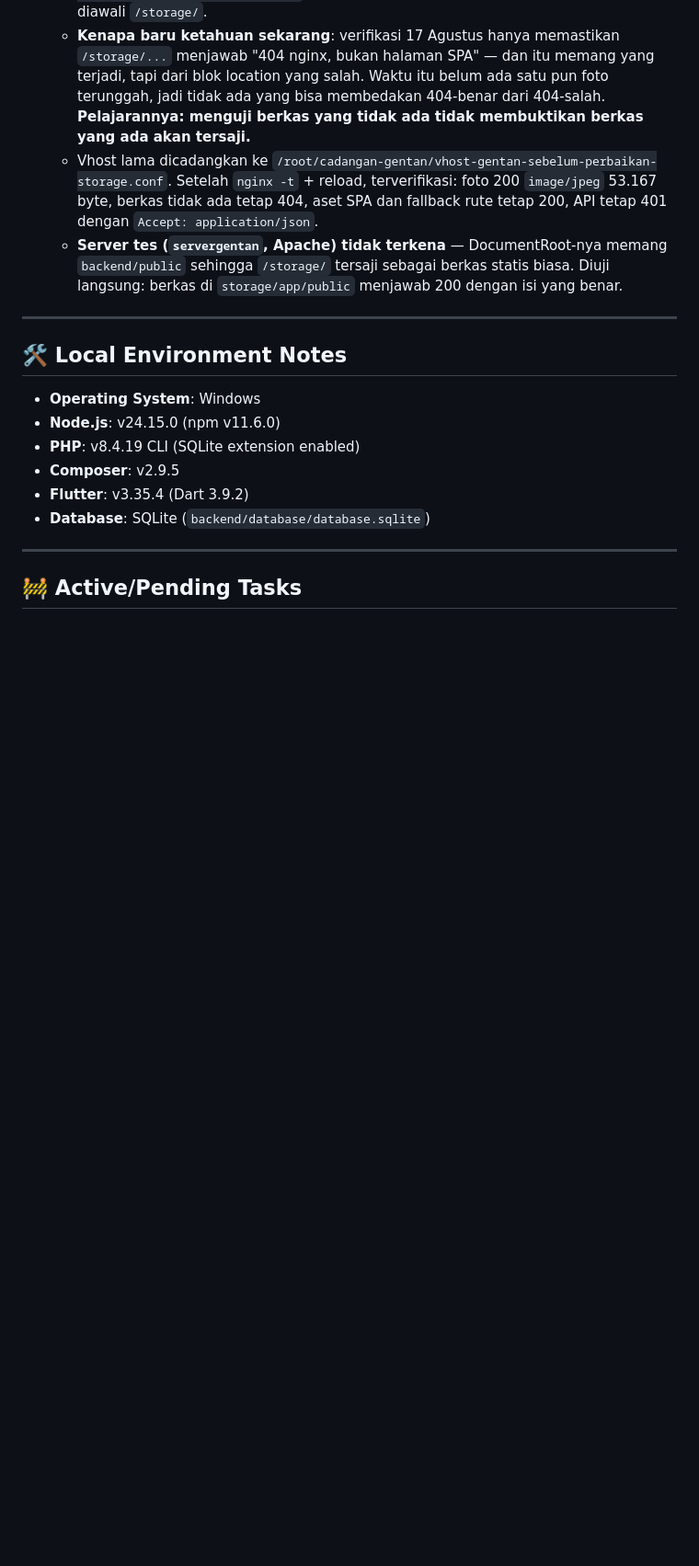
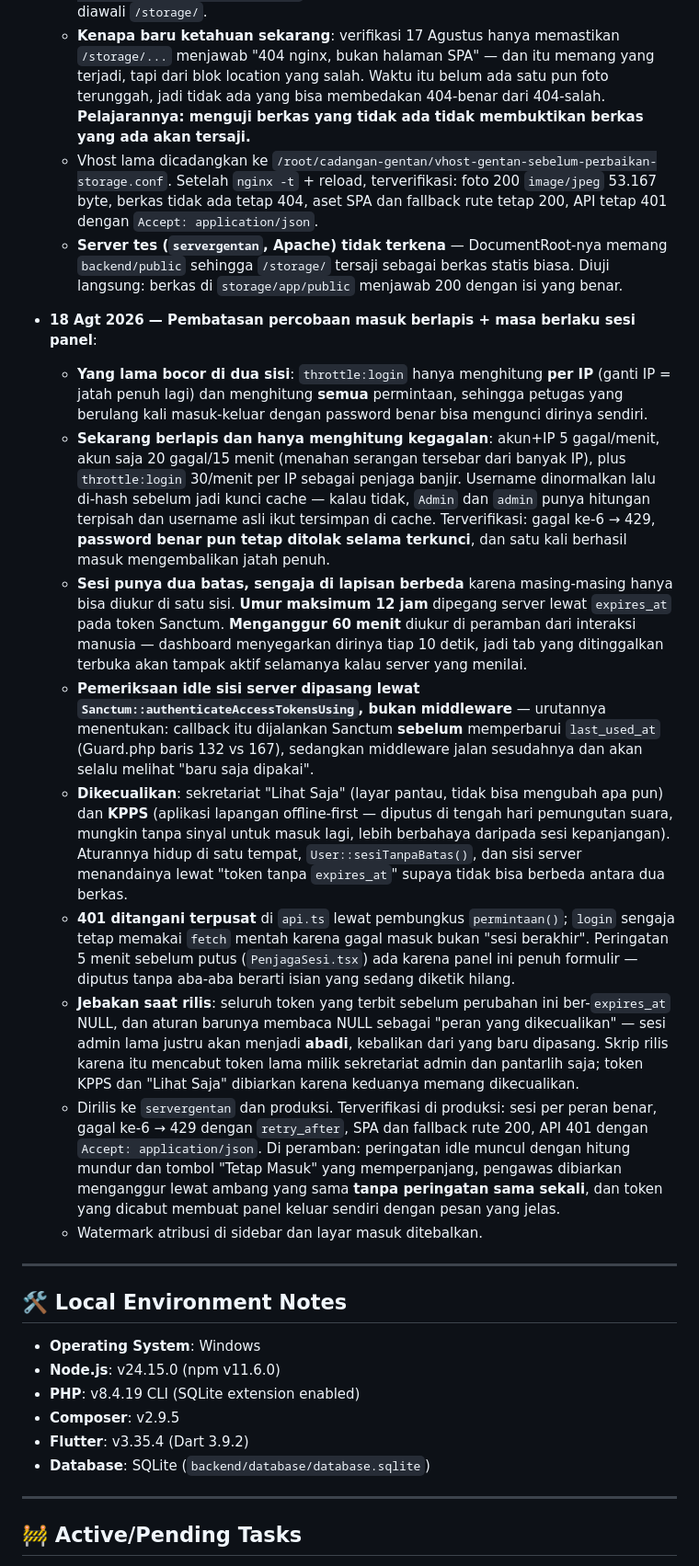
Before and after one commit to Stevano016/kpu-gentan, a Markdown page: MEMORY.md, the part around the change. Shown at 92% size. Drawn GitHub-style; blank space fills up the shorter version.

Commit message:
docs: catat pembatasan login berlapis dan masa berlaku sesi panel
Co-Authored-By: Claude Opus 5 (1M context) <noreply@anthropic.com>

```diff
--- a/MEMORY.md
+++ b/MEMORY.md
@@ -169,6 +169,17 @@ This file captures the active state, environment variables, completed tasks, and
   - Vhost lama dicadangkan ke `/root/cadangan-gentan/vhost-gentan-sebelum-perbaikan-storage.conf`. Setelah `nginx -t` + reload, terverifikasi: foto 200 `image/jpeg` 53.167 byte, berkas tidak ada tetap 404, aset SPA dan fallback rute tetap 200, API tetap 401 dengan `Accept: application/json`.
   - **Server tes (`servergentan`, Apache) tidak terkena** — DocumentRoot-nya memang `backend/public` sehingga `/storage/` tersaji sebagai berkas statis biasa. Diuji langsung: berkas di `storage/app/public` menjawab 200 dengan isi yang benar.
 
+- **18 Agt 2026 — Pembatasan percobaan masuk berlapis + masa berlaku sesi panel**:
+  - **Yang lama bocor di dua sisi**: `throttle:login` hanya menghitung **per IP** (ganti IP = jatah penuh lagi) dan menghitung **semua** permintaan, sehingga petugas yang berulang kali masuk-keluar dengan password benar bisa mengunci dirinya sendiri.
+  - **Sekarang berlapis dan hanya menghitung kegagalan**: akun+IP 5 gagal/menit, akun saja 20 gagal/15 menit (menahan serangan tersebar dari banyak IP), plus `throttle:login` 30/menit per IP sebagai penjaga banjir. Username dinormalkan lalu di-hash sebelum jadi kunci cache — kalau tidak, `Admin` dan `admin` punya hitungan terpisah dan username asli ikut tersimpan di cache. Terverifikasi: gagal ke-6 → 429, **password benar pun tetap ditolak selama terkunci**, dan satu kali berhasil masuk mengembalikan jatah penuh.
+  - **Sesi punya dua batas, sengaja di lapisan berbeda** karena masing-masing hanya bisa diukur di satu sisi. **Umur maksimum 12 jam** dipegang server lewat `expires_at` pada token Sanctum. **Menganggur 60 menit** diukur di peramban dari interaksi manusia — dashboard menyegarkan dirinya tiap 10 detik, jadi tab yang ditinggalkan terbuka akan tampak aktif selamanya kalau server yang menilai.
+  - **Pemeriksaan idle sisi server dipasang lewat `Sanctum::authenticateAccessTokensUsing`, bukan middleware** — urutannya menentukan: callback itu dijalankan Sanctum **sebelum** memperbarui `last_used_at` (Guard.php baris 132 vs 167), sedangkan middleware jalan sesudahnya dan akan selalu melihat "baru saja dipakai".
+  - **Dikecualikan**: sekretariat "Lihat Saja" (layar pantau, tidak bisa mengubah apa pun) dan **KPPS** (aplikasi lapangan offline-first — diputus di tengah hari pemungutan suara, mungkin tanpa sinyal untuk masuk lagi, lebih berbahaya daripada sesi kepanjangan). Aturannya hidup di satu tempat, `User::sesiTanpaBatas()`, dan sisi server menandainya lewat "token tanpa `expires_at`" supaya tidak bisa berbeda antara dua berkas.
+  - **401 ditangani terpusat** di `api.ts` lewat pembungkus `permintaan()`; `login` sengaja tetap memakai `fetch` mentah karena gagal masuk bukan "sesi berakhir". Peringatan 5 menit sebelum putus (`PenjagaSesi.tsx`) ada karena panel ini penuh formulir — diputus tanpa aba-aba berarti isian yang sedang diketik hilang.
+  - **Jebakan saat rilis**: seluruh token yang terbit sebelum perubahan ini ber-`expires_at` NULL, dan aturan barunya membaca NULL sebagai "peran yang dikecualikan" — sesi admin lama justru akan menjadi **abadi**, kebalikan dari yang baru dipasang. Skrip rilis karena itu mencabut token lama milik sekretariat admin dan pantarlih saja; token KPPS dan "Lihat Saja" dibiarkan karena keduanya memang dikecualikan.
+  - Dirilis ke `servergentan` dan produksi. Terverifikasi di produksi: sesi per peran benar, gagal ke-6 → 429 dengan `retry_after`, SPA dan fallback rute 200, API 401 dengan `Accept: application/json`. Di peramban: peringatan idle muncul dengan hitung mundur dan tombol "Tetap Masuk" yang memperpanjang, pengawas dibiarkan menganggur lewat ambang yang sama **tanpa peringatan sama sekali**, dan token yang dicabut membuat panel keluar sendiri dengan pesan yang jelas.
+  - Watermark atribusi di sidebar dan layar masuk ditebalkan.
+
 ---
 
 ## 🛠️ Local Environment Notes
```
